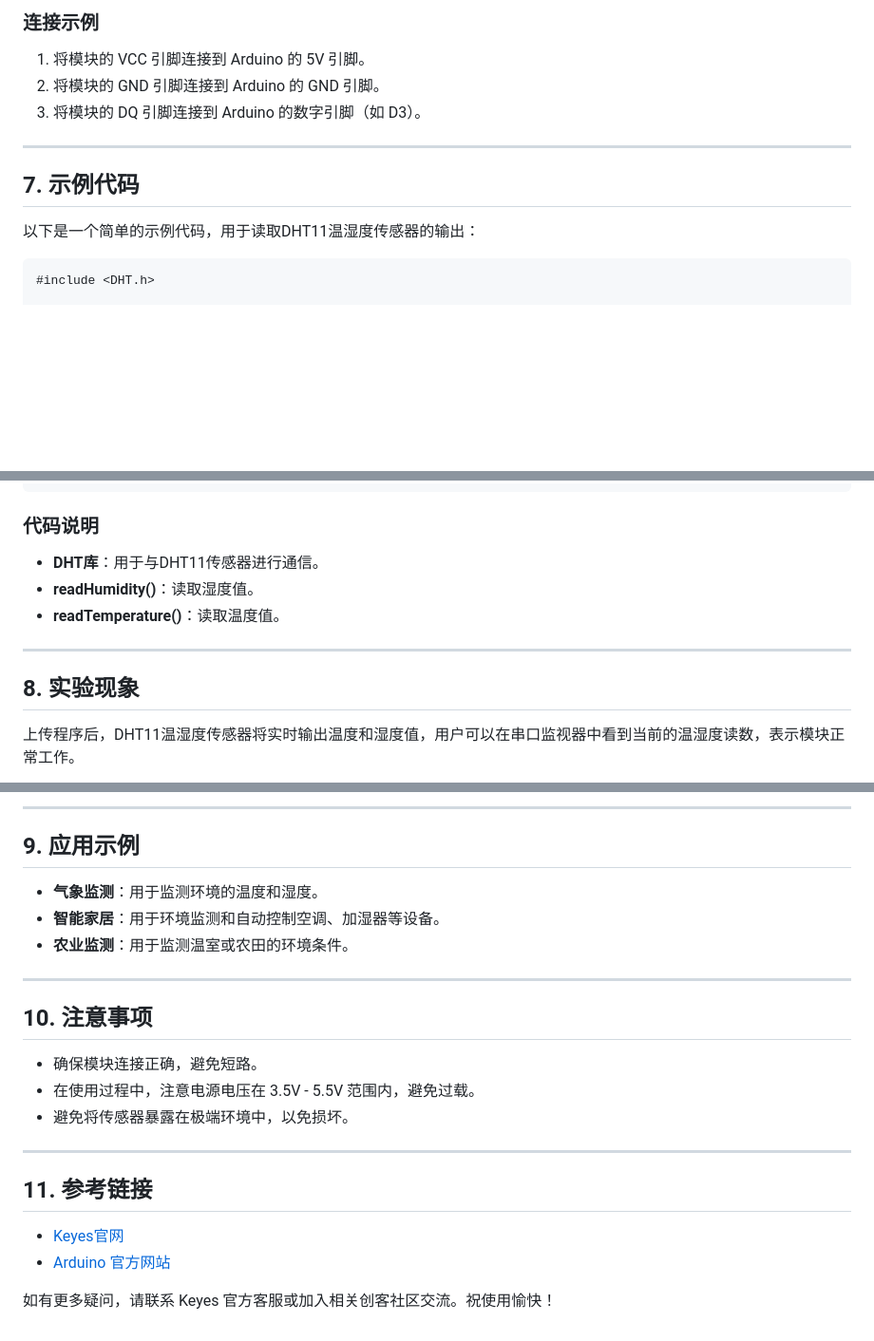
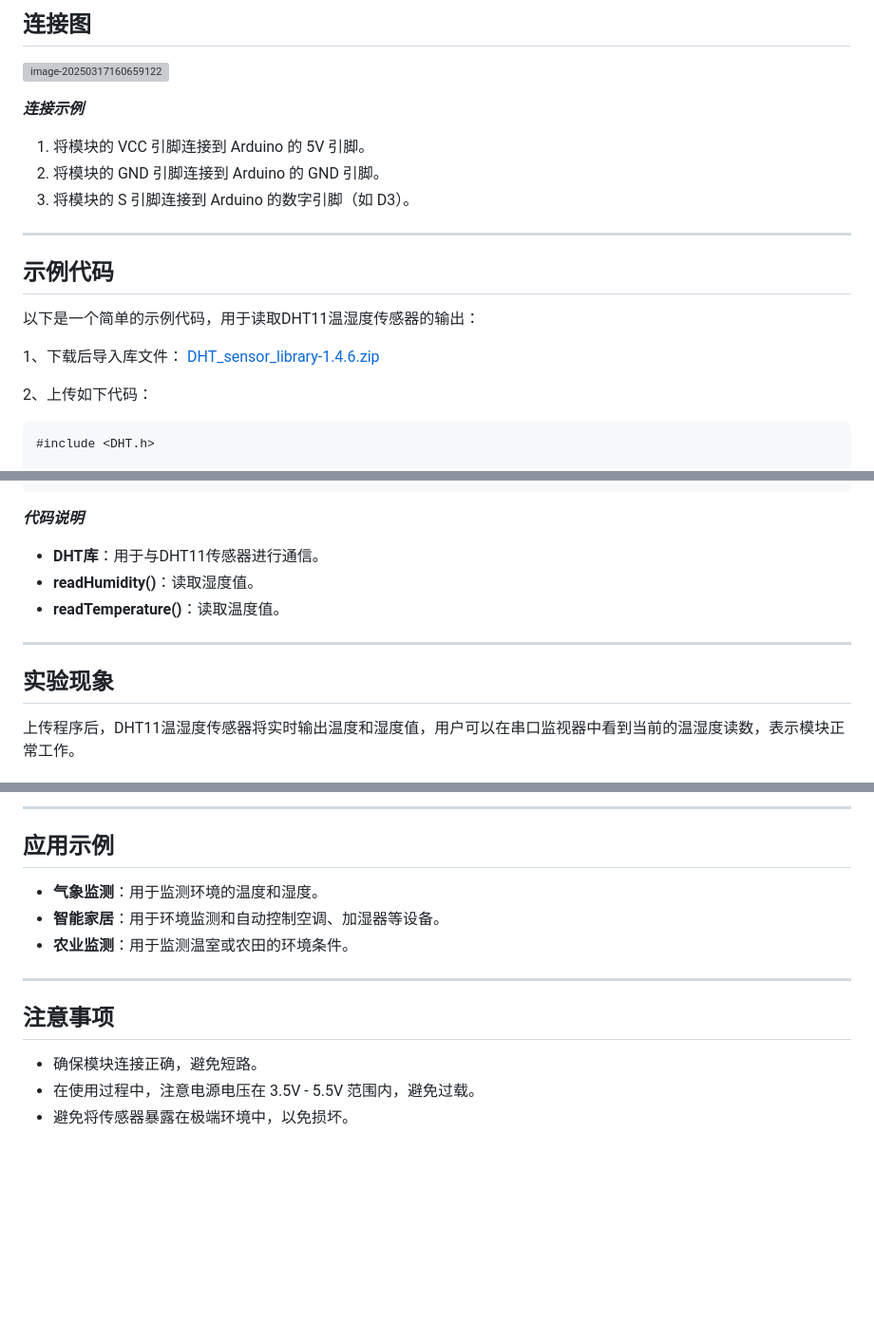
Before and after one commit to keyeswiki/brick, a Markdown page: KE2026 Keyes Brick DHT11温湿度传感器综合指南.md, 3 parts joined by grey strips. Shown at 95% size. Rendered like a GitHub page; blank space fills up the shorter version; grey boxes are pictures that could not be loaded.

````diff
--- a/KE2026 Keyes Brick DHT11温湿度传感器综合指南.md
+++ b/KE2026 Keyes Brick DHT11温湿度传感器综合指南.md
@@ -55,14 +56,25 @@ KE2026 Keyes Brick DHT11温湿度传感器是一款用于测量环境温度和
 
-### 连接示例
+## 连接图
+
+![image-20250317160659122](./assets/image-20250317160659122.png)
+
+***连接示例***
+
 1. 将模块的 VCC 引脚连接到 Arduino 的 5V 引脚。
 2. 将模块的 GND 引脚连接到 Arduino 的 GND 引脚。
-3. 将模块的 DQ 引脚连接到 Arduino 的数字引脚（如 D3）。
+3. 将模块的 S 引脚连接到 Arduino 的数字引脚（如 D3）。
 
----
+------
 
-## 7. 示例代码
+## 示例代码
+
 以下是一个简单的示例代码，用于读取DHT11温湿度传感器的输出：
-```cpp
+
+1、下载后导入库文件： [DHT_sensor_library-1.4.6.zip](https://downloads.arduino.cc/libraries/github.com/adafruit/DHT_sensor_library-1.4.6.zip)
+
+2、上传如下代码：
+
+```
 #include <DHT.h>
 
 #define DHTPIN 3     // 连接到数字引脚 D3
@@ -96,13 +108,15 @@ void loop() {
 }
 ```
 
-### 代码说明
+***代码说明***
+
 - **DHT库**：用于与DHT11传感器进行通信。
 - **readHumidity()**：读取湿度值。
 - **readTemperature()**：读取温度值。
 
----
+------
 
-## 8. 实验现象
+## 实验现象
+
 上传程序后，DHT11温湿度传感器将实时输出温度和湿度值，用户可以在串口监视器中看到当前的温湿度读数，表示模块正常工作。
 
@@ -110,22 +124,16 @@ void loop() {
 
----
+------
 
-## 9. 应用示例
+## 应用示例
+
 - **气象监测**：用于监测环境的温度和湿度。
 - **智能家居**：用于环境监测和自动控制空调、加湿器等设备。
 - **农业监测**：用于监测温室或农田的环境条件。
 
----
+------
 
-## 10. 注意事项
+## 注意事项
+
 - 确保模块连接正确，避免短路。
 - 在使用过程中，注意电源电压在 3.5V - 5.5V 范围内，避免过载。
 - 避免将传感器暴露在极端环境中，以免损坏。
-
----
-
-## 11. 参考链接
-- [Keyes官网](http://www.keyes-robot.com/)
-- [Arduino 官方网站](https://www.arduino.cc)
-
-如有更多疑问，请联系 Keyes 官方客服或加入相关创客社区交流。祝使用愉快！
````
Also changed, not shown: other parts of KE2026 Keyes Brick DHT11温湿度传感器综合指南.md (+24 -23 lines), media/image-20250317160643385.png, media/image-20250317160659122.png, media/image-20250317160719846.png.
